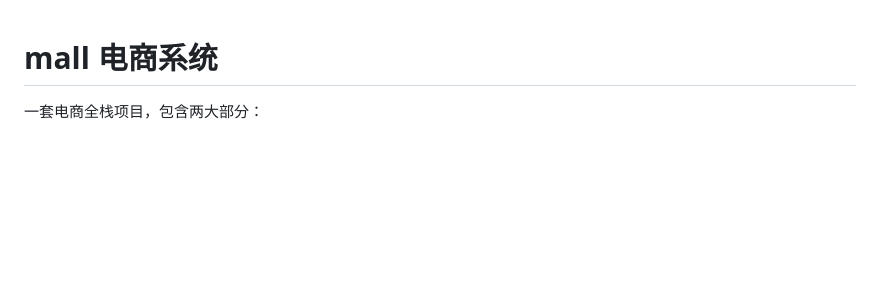
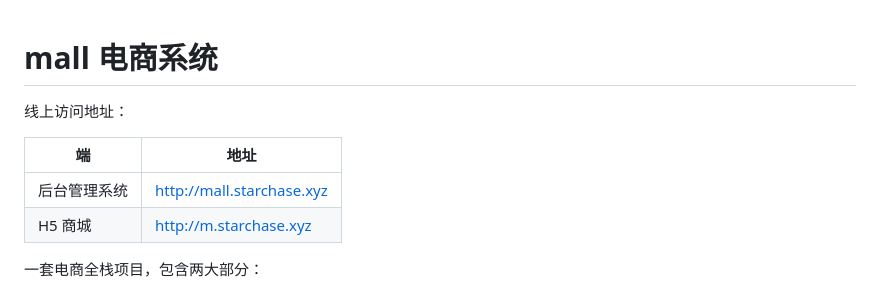
Before and after one commit to phil-liTian/mall, a Markdown page: README.md, the part around the change. GitHub-like rendering; blank space fills up the shorter version.

Commit message:
docs(README): 添加线上访问地址信息表

```diff
--- a/README.md
+++ b/README.md
@@ -1,4 +1,11 @@
 # mall 电商系统
+
+线上访问地址：
+
+| 端 | 地址 |
+|---|---|
+| 后台管理系统 | http://mall.starchase.xyz |
+| H5 商城 | http://m.starchase.xyz |
 
 一套电商全栈项目，包含两大部分：
 
```
